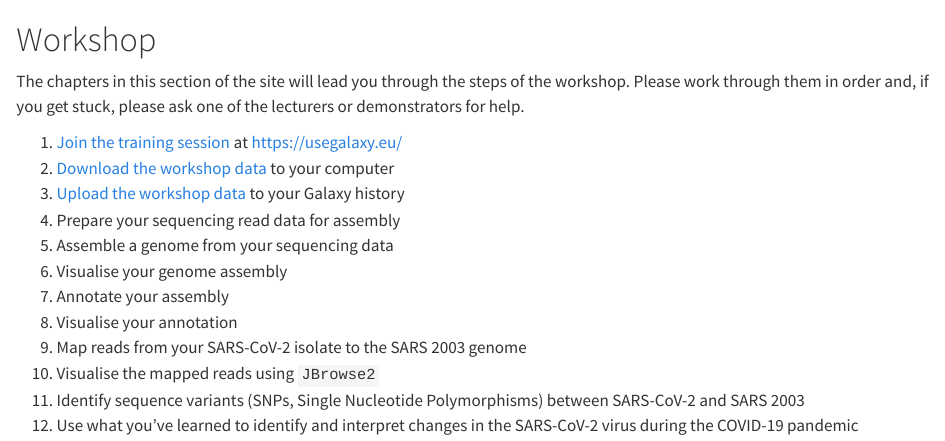
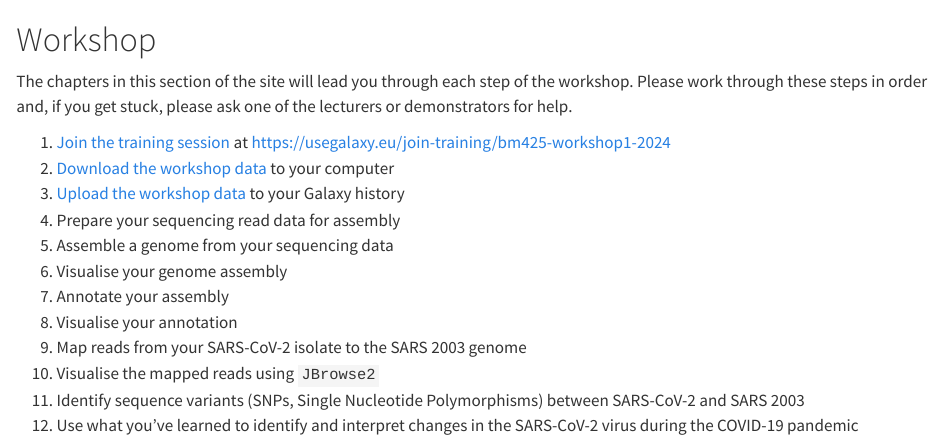
Before and after one commit to sipbs-compbiol/BM425-Workshop-1, a Quarto document (workshop.qmd): the page in a window 1100 px wide, from its top. Rendered offline with R 4.5, knitr and Pandoc in place of Quarto, with nearby package versions.

Commit message:
update training session link

```diff
--- a/workshop.qmd
+++ b/workshop.qmd
@@ -1,8 +1,8 @@
 # Workshop {#sec-workshop .unnumbered}
 
-The chapters in this section of the site will lead you through the steps of the workshop. Please work through them in order and, if you get stuck, please ask one of the lecturers or demonstrators for help.
+The chapters in this section of the site will lead you through each step of the workshop. Please work through these steps in order and, if you get stuck, please ask one of the lecturers or demonstrators for help.
 
-1. [Join the training session](join-session.qmd) at [https://usegalaxy.eu/](https://usegalaxy.eu/)
+1. [Join the training session](join-session.qmd) at [https://usegalaxy.eu/join-training/bm425-workshop1-2024](https://usegalaxy.eu/join-training/bm425-workshop1-2024)
 2. [Download the workshop data](download-data.qmd) to your computer
 3. [Upload the workshop data](upload-data.qmd) to your Galaxy history
 4. Prepare your sequencing read data for assembly
```
